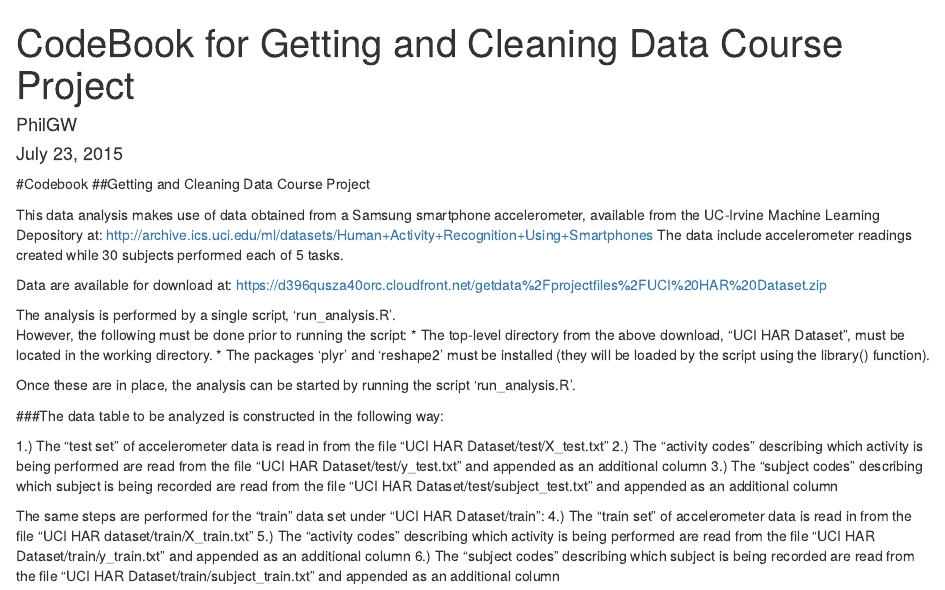
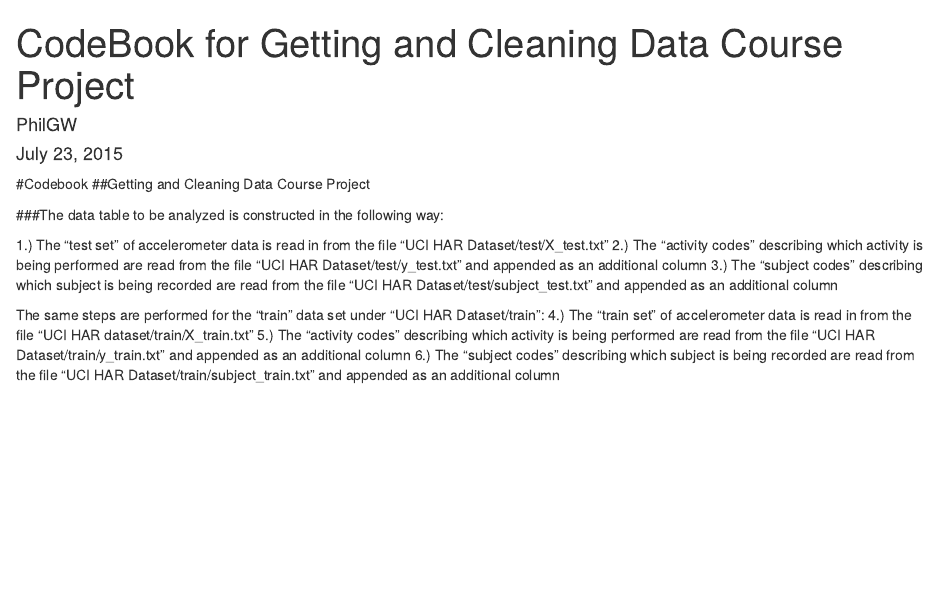
Before and after one commit to PhilGW/GACD_CourseProject, an R Markdown document (GACD_Codebook.Rmd): the page in a window 1100 px wide, from its top. Rendered offline with R 4.5, knitr and Pandoc, with nearby package versions.

Commit message:
Readme Updates

```diff
--- a/GACD_Codebook.Rmd
+++ b/GACD_Codebook.Rmd
@@ -7,21 +7,6 @@ output: html_document
 
 #Codebook
 ##Getting and Cleaning Data Course Project
-
-This data analysis makes use of data obtained from a Samsung smartphone accelerometer, available from the UC-Irvine Machine Learning Depository at:
-http://archive.ics.uci.edu/ml/datasets/Human+Activity+Recognition+Using+Smartphones
-The data include accelerometer readings created while 30 subjects performed each of 5 tasks.
-
-Data are available for download at:
-https://d396qusza40orc.cloudfront.net/getdata%2Fprojectfiles%2FUCI%20HAR%20Dataset.zip
-
-The analysis is performed by a single script, 'run_analysis.R'.
-However, the following must be done prior to running the script:
-* The top-level directory from the above download, "UCI HAR Dataset", must be located in the working directory.
-* The packages 'plyr' and 'reshape2' must be installed (they will be loaded by the script using the library() function).
-
-Once these are in place, the analysis can be started by running the script 'run_analysis.R'.
-
 
 ###The data table to be analyzed is constructed in the following way:
 
```
Also changed, not shown: README.md.
